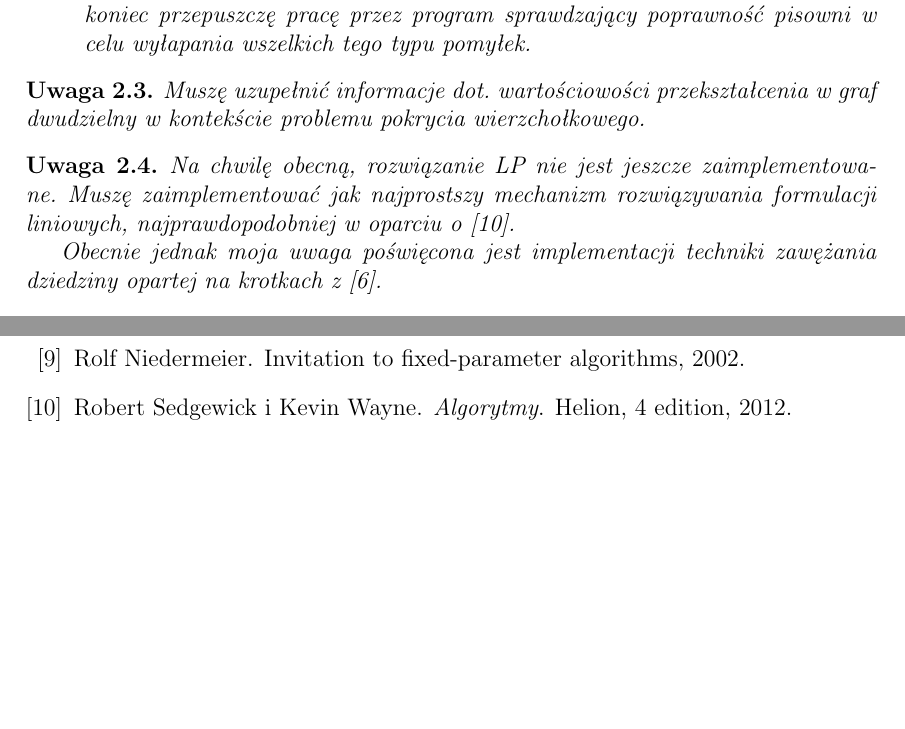
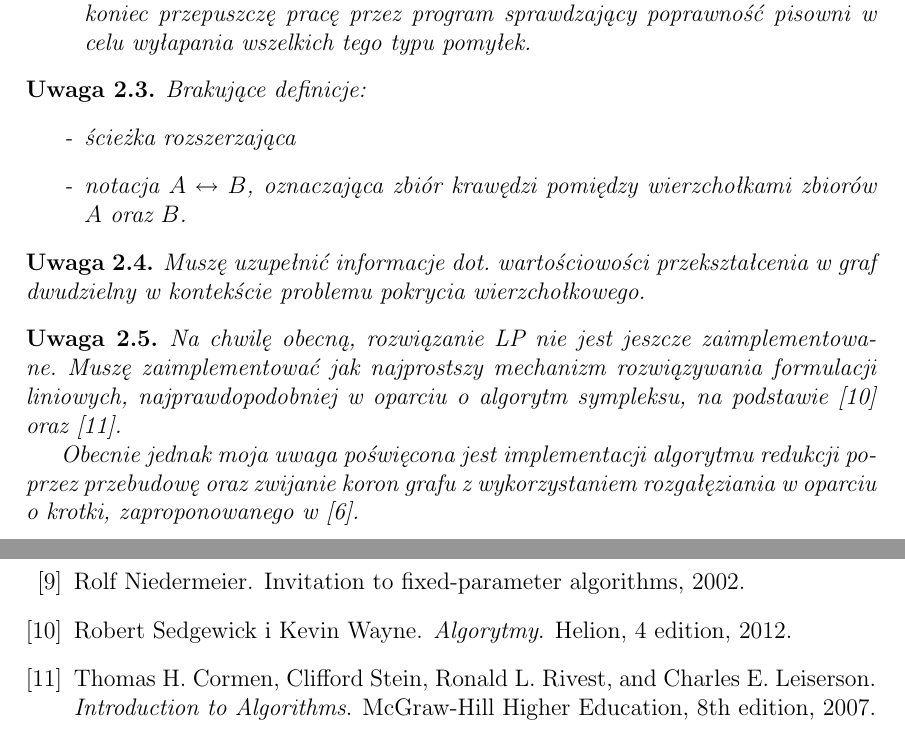
Before and after one commit to elkorn/vertex-cover-kernelization, a LaTeX thesis (thesis/Main.tex, which reads thesis/Main.bib, thesis/Notes.tex): two parts of pages 24 and 26 of 26, joined at a grey line, cut so that both start at the same text, the shorter picture padded with empty space. Compiled offline with pdfLaTeX.

Commit message:
Add some notes.

```diff
--- a/thesis/Main.bib
+++ b/thesis/Main.bib
@@ -130 +135,5 @@
+ year = {2007},
+ isbn = {0070131511},
+ edition = {8th},
+ publisher = {McGraw-Hill Higher Education},
 }
--- a/thesis/Notes.tex
+++ b/thesis/Notes.tex
@@ -27,6 +27,14 @@
       typu pomyłek.
   \end{itemize}
 \end{note}
+\begin{note}
+  Brakujące definicje:
+  \begin{itemize}
+    \item[-] ścieżka rozszerzająca
+    \item[-] notacja $A \leftrightarrow B$, oznaczająca zbiór krawędzi pomiędzy
+      wierzchołkami zbiorów $A$ oraz $B$.
+  \end{itemize}
+\end{note}
 \begin{note}\thlabel{why_bipartite_are_cool}
   Muszę uzupełnić informacje dot.\ wartościowości przekształcenia w graf
   dwudzielny w kontekście problemu pokrycia wierzchołkowego.
@@ -34,11 +42,13 @@
 \begin{note}\thlabel{lp_impl}
   Na chwilę obecną, rozwiązanie LP nie jest jeszcze zaimplementowane.
   Muszę zaimplementować jak najprostszy mechanizm rozwiązywania formulacji
-  liniowych, najprawdopodobniej w oparciu o~\cite{sedgewick11}.
+  liniowych, najprawdopodobniej w oparciu o algorytm sympleksu, na
+  podstawie~\cite{sedgewick11} oraz~\cite{Cormen:2001:IA:580470}.
 
 
-  Obecnie jednak moja uwaga poświęcona jest implementacji techniki zawężania dziedziny
-  opartej na krotkach z~\cite{ImprovedBounds10}.
+  Obecnie jednak moja uwaga poświęcona jest implementacji algorytmu redukcji
+  poprzez przebudowę oraz zwijanie koron grafu z wykorzystaniem rozgałęziania w
+  oparciu o krotki, zaproponowanego w~\cite{ImprovedBounds10}.
 \end{note}
 \begin{note}
   Należy wprowadzic pojęcie algorytmu rozwiązującego formulacje liniowe.
```
Also changed, not shown: thesis/Main.bib (5 more changed lines), thesis/Notes.tex (2 more changed lines).
